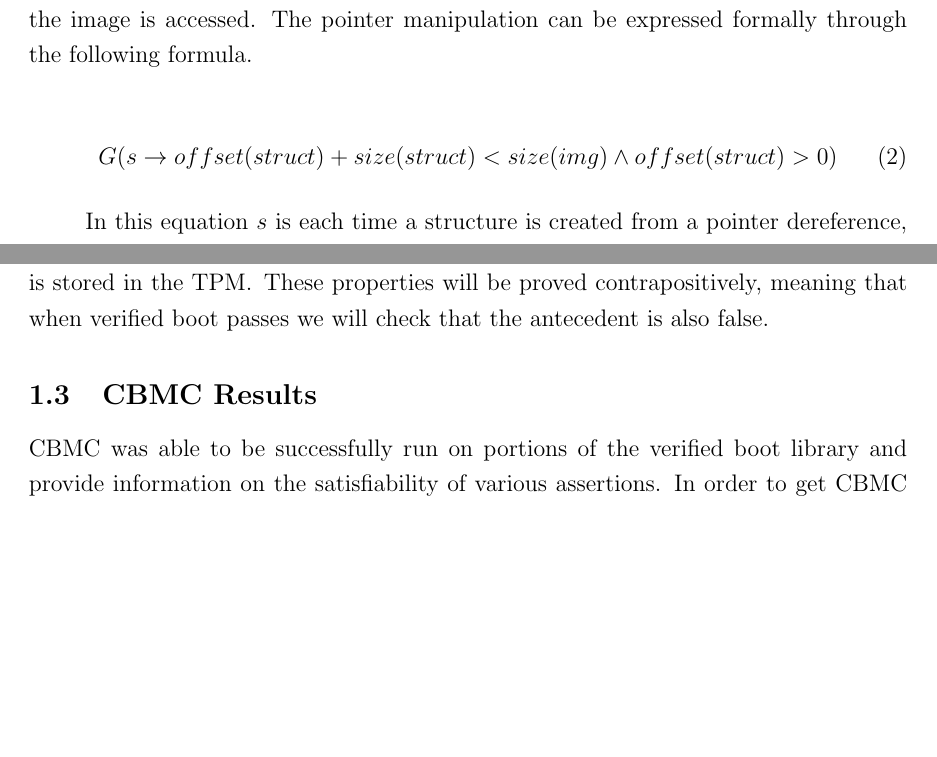
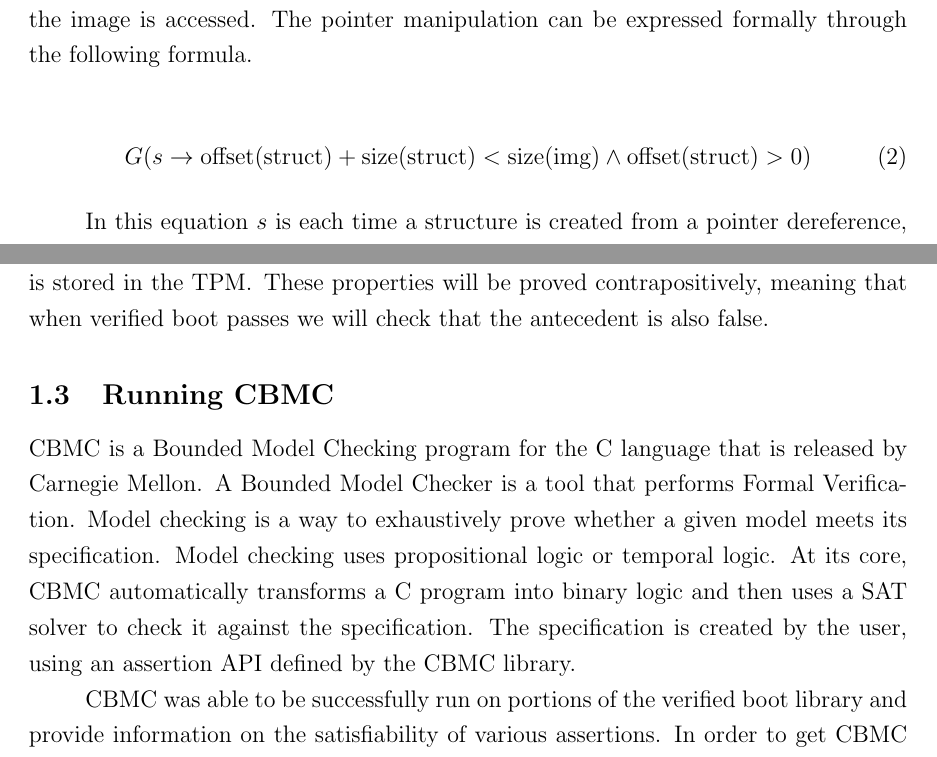
Before and after one commit to gilhooleyd/Verified-Boot-Senior-Thesis, a LaTeX document (sections/Verification.tex): two parts of pages 2 and 5 of 8, joined at a grey line, cut so that both start at the same text, the shorter picture padded with empty space. Compiled offline with pdfLaTeX.

Commit message:
FIX: Wrote about CBMC

```diff
--- a/sections/Verification.tex
+++ b/sections/Verification.tex
@@ -80,7 +80,8 @@ CBMC is not able to detect that this pointer manipulation is an out of bounds ar
 The pointer manipulation can be expressed formally through the following formula.
 
 \begin{equation}
-    G(s \to offset(struct) + size(struct) < size(img) \land offset(struct) > 0)
+    G(s \to \text{offset}(\text{struct}) + \text{size}(\text{struct}) <
+    \text{size}(\text{img}) \land \text{offset}(\text{struct}) > 0)
 \end{equation}
 
 In this equation $s$ is each time a structure is created from a pointer dereference, $struct$ is the structure, and $img$ is the image that it is being pointed to.
@@ -194,7 +195,19 @@ Img.version is the RW firmware version and prevVersion is the last seen version
 These properties will be proved contrapositively, meaning that when verified boot passes we will check that the antecedent is also false.
 
 
-\subsection{CBMC Results}
+\subsection{Running CBMC}
+
+CBMC is a Bounded Model Checking program for the C language that is released by
+Carnegie Mellon.
+A Bounded Model Checker is a tool that performs Formal Verification.
+Model checking is a way to exhaustively prove whether a given model meets its
+specification.
+Model checking uses propositional logic or temporal logic.
+At its core, CBMC automatically transforms a C program into binary logic and
+then uses a SAT solver to check it against the specification.
+The specification is created by the user, using an assertion API defined by the
+CBMC library.
+% TODO: CBMC graph from poster, or list API
 
 CBMC was able to be successfully run on portions of the verified boot library and provide information on the satisfiability of various assertions.
 In order to get CBMC running, certain limitations had to be observed.
```
Also changed, not shown: report.tex (+1 -1 lines), sections/Verification.tex (4 more changed lines).
